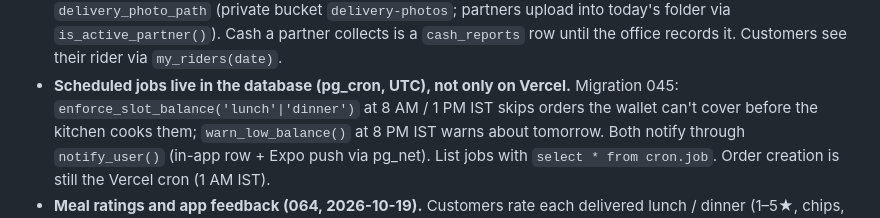
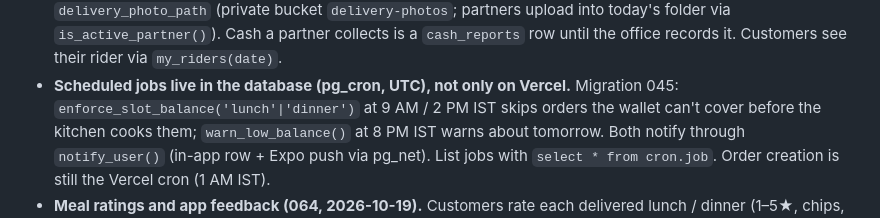
Before and after one commit to Green-Feast/greenfeast-mobile, a Markdown page: AGENTS.md, the part around the change. Rendered like a GitHub page.

Commit message:
AGENTS: wallet check runs at the 9 AM / 2 PM cutoffs

```diff
--- a/AGENTS.md
+++ b/AGENTS.md
@@ -152,7 +152,7 @@ reflect the latest commits, that's expected, not a bug to fix.
   partner collects is a `cash_reports` row until the office records it. Customers see their
   rider via `my_riders(date)`.
 - **Scheduled jobs live in the database (pg_cron, UTC), not only on Vercel.** Migration 045:
-  `enforce_slot_balance('lunch'|'dinner')` at 8 AM / 1 PM IST skips orders the wallet can't
+  `enforce_slot_balance('lunch'|'dinner')` at 9 AM / 2 PM IST skips orders the wallet can't
   cover before the kitchen cooks them; `warn_low_balance()` at 8 PM IST warns about tomorrow.
   Both notify through `notify_user()` (in-app row + Expo push via pg_net). List jobs with
   `select * from cron.job`. Order creation is still the Vercel cron (1 AM IST).
```
